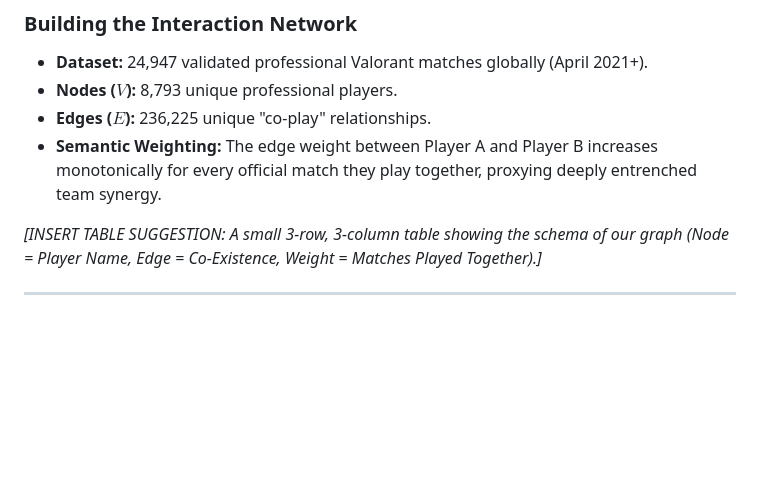
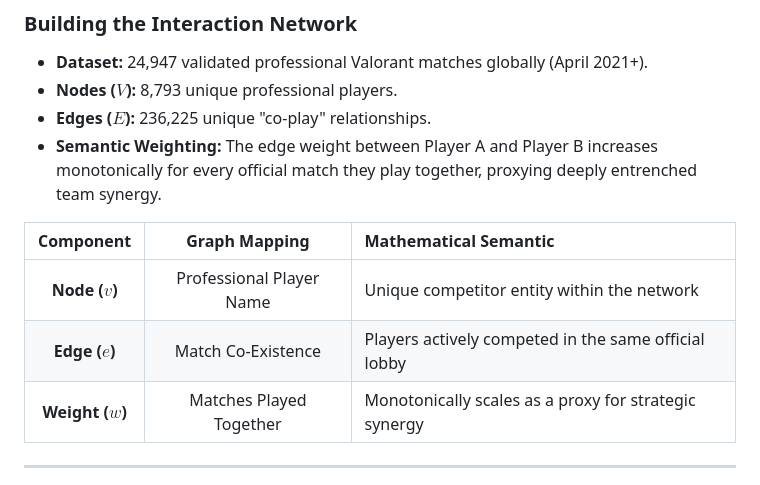
Before and after one commit to SanyamBK/Valorant-Network-Analysis, a Markdown page: presentation/presentation.md, the part around the change. Drawn GitHub-style; blank space fills up the shorter version.

Commit message:
Convert schema text suggestion into rendered Markdown Table

```diff
--- a/presentation/presentation.md
+++ b/presentation/presentation.md
@@ -32,7 +32,11 @@ date: "April 2026"
 * **Edges ($E$):** 236,225 unique "co-play" relationships.
 * **Semantic Weighting:** The edge weight between Player A and Player B increases monotonically for every official match they play together, proxying deeply entrenched team synergy.
 
-*[INSERT TABLE SUGGESTION: A small 3-row, 3-column table showing the schema of our graph (Node = Player Name, Edge = Co-Existence, Weight = Matches Played Together).]*
+| Component | Graph Mapping | Mathematical Semantic |
+| :---: | :---: | :--- |
+| **Node ($v$)** | Professional Player Name | Unique competitor entity within the network |
+| **Edge ($e$)** | Match Co-Existence | Players actively competed in the same official lobby |
+| **Weight ($w$)**| Matches Played Together | Monotonically scales as a proxy for strategic synergy |
 
 ---
 
```
